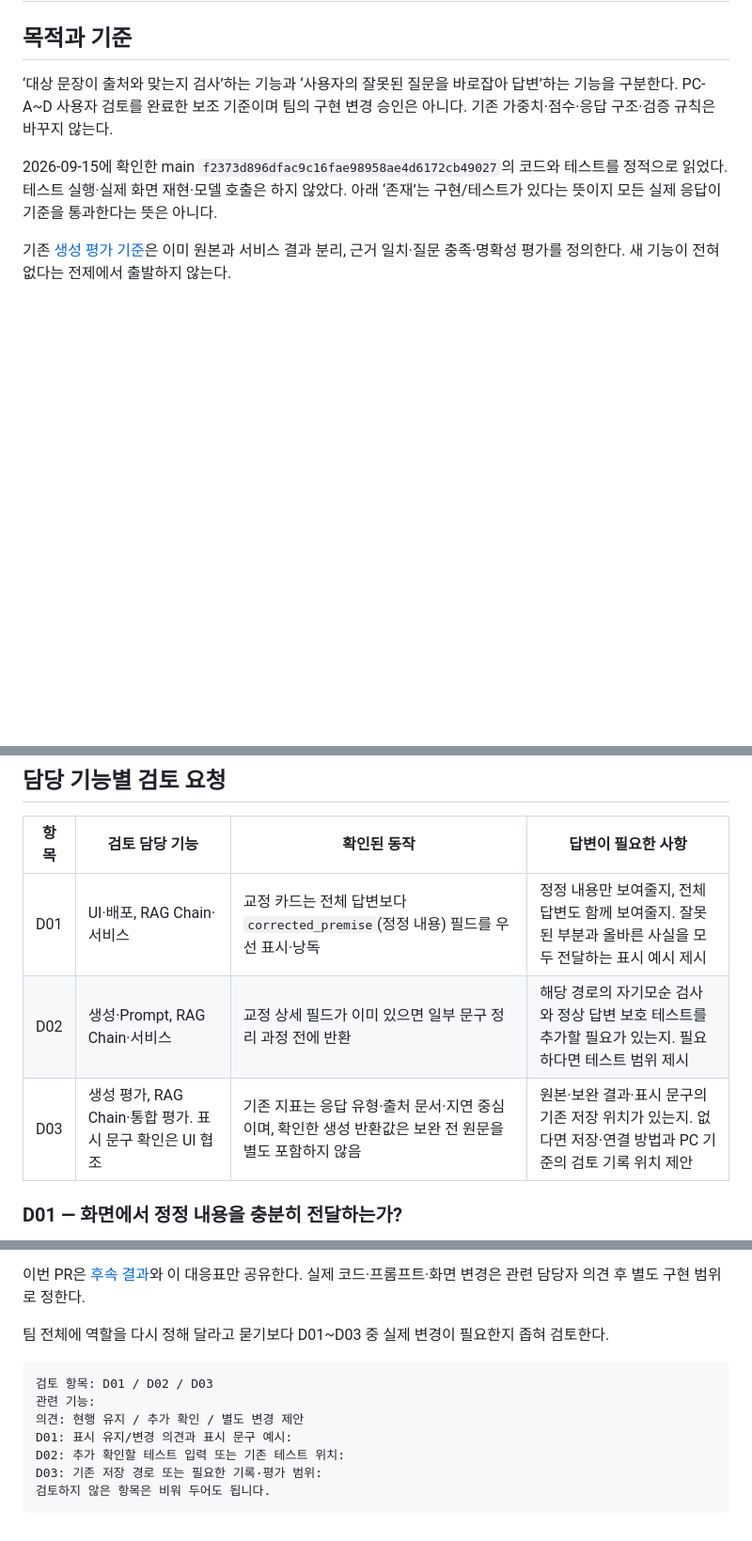
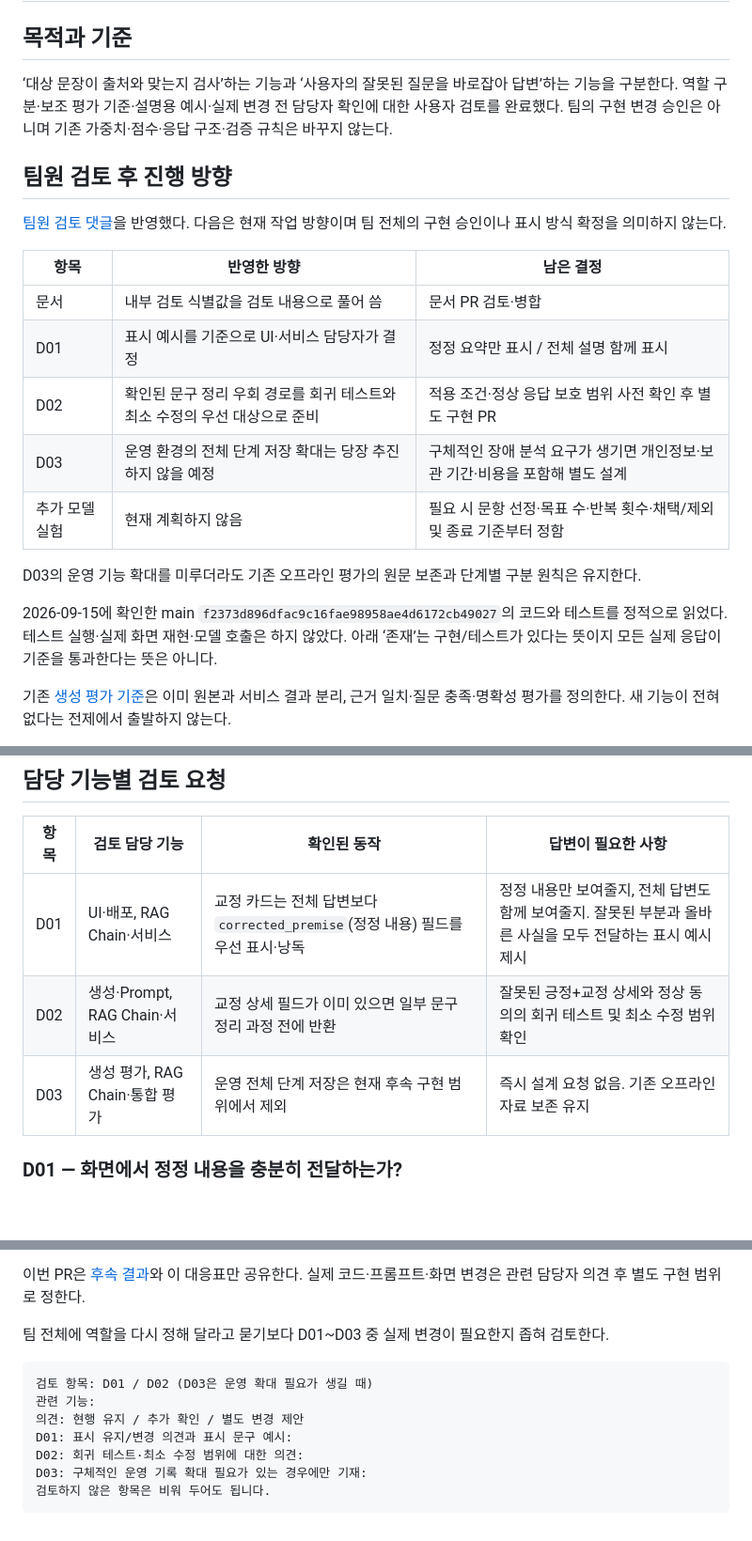
Before and after one commit to SpicyAutumn/SKN33-4th-1Team, a Markdown page: docs/PREMISE_CORRECTION_REVIEW.md, 3 parts joined by grey strips. Shown at 94% size. GitHub-like rendering; blank space fills up the shorter version.

Commit message:
docs: address team review and narrow follow-up scope

````diff
--- a/docs/PREMISE_CORRECTION_REVIEW.md
+++ b/docs/PREMISE_CORRECTION_REVIEW.md
@@ -2,7 +2,21 @@
 
 ## 목적과 기준
 
-‘대상 문장이 출처와 맞는지 검사’하는 기능과 ‘사용자의 잘못된 질문을 바로잡아 답변’하는 기능을 구분한다. PC-A~D 사용자 검토를 완료한 보조 기준이며 팀의 구현 변경 승인은 아니다. 기존 가중치·점수·응답 구조·검증 규칙은 바꾸지 않는다.
+‘대상 문장이 출처와 맞는지 검사’하는 기능과 ‘사용자의 잘못된 질문을 바로잡아 답변’하는 기능을 구분한다. 역할 구분·보조 평가 기준·설명용 예시·실제 변경 전 담당자 확인에 대한 사용자 검토를 완료했다. 팀의 구현 변경 승인은 아니며 기존 가중치·점수·응답 구조·검증 규칙은 바꾸지 않는다.
+
+## 팀원 검토 후 진행 방향
+
+[팀원 검토 댓글](https://github.com/SpicyAutumn/SKN33-4th-1Team/pull/4#issuecomment-5673991762)을 반영했다. 다음은 현재 작업 방향이며 팀 전체의 구현 승인이나 표시 방식 확정을 의미하지 않는다.
+
+| 항목 | 반영한 방향 | 남은 결정 |
+|---|---|---|
+| 문서 | 내부 검토 식별값을 검토 내용으로 풀어 씀 | 문서 PR 검토·병합 |
+| D01 | 표시 예시를 기준으로 UI·서비스 담당자가 결정 | 정정 요약만 표시 / 전체 설명 함께 표시 |
+| D02 | 확인된 문구 정리 우회 경로를 회귀 테스트와 최소 수정의 우선 대상으로 준비 | 적용 조건·정상 응답 보호 범위 사전 확인 후 별도 구현 PR |
+| D03 | 운영 환경의 전체 단계 저장 확대는 당장 추진하지 않을 예정 | 구체적인 장애 분석 요구가 생기면 개인정보·보관 기간·비용을 포함해 별도 설계 |
+| 추가 모델 실험 | 현재 계획하지 않음 | 필요 시 문항 선정·목표 수·반복 횟수·채택/제외 및 종료 기준부터 정함 |
+
+D03의 운영 기능 확대를 미루더라도 기존 오프라인 평가의 원문 보존과 단계별 구분 원칙은 유지한다.
 
 2026-09-15에 확인한 main `f2373d896dfac9c16fae98958ae4d6172cb49027`의 코드와 테스트를 정적으로 읽었다. 테스트 실행·실제 화면 재현·모델 호출은 하지 않았다. 아래 ‘존재’는 구현/테스트가 있다는 뜻이지 모든 실제 응답이 기준을 통과한다는 뜻은 아니다.
 
@@ -24,8 +38,8 @@
 | 항목 | 검토 담당 기능 | 확인된 동작 | 답변이 필요한 사항 |
 |---|---|---|---|
 | D01 | UI·배포, RAG Chain·서비스 | 교정 카드는 전체 답변보다 `corrected_premise`(정정 내용) 필드를 우선 표시·낭독 | 정정 내용만 보여줄지, 전체 답변도 함께 보여줄지. 잘못된 부분과 올바른 사실을 모두 전달하는 표시 예시 제시 |
-| D02 | 생성·Prompt, RAG Chain·서비스 | 교정 상세 필드가 이미 있으면 일부 문구 정리 과정 전에 반환 | 해당 경로의 자기모순 검사와 정상 답변 보호 테스트를 추가할 필요가 있는지. 필요하다면 테스트 범위 제시 |
-| D03 | 생성 평가, RAG Chain·통합 평가. 표시 문구 확인은 UI 협조 | 기존 지표는 응답 유형·출처 문서·지연 중심이며, 확인한 생성 반환값은 보완 전 원문을 별도 포함하지 않음 | 원본·보완 결과·표시 문구의 기존 저장 위치가 있는지. 없다면 저장·연결 방법과 PC 기준의 검토 기록 위치 제안 |
+| D02 | 생성·Prompt, RAG Chain·서비스 | 교정 상세 필드가 이미 있으면 일부 문구 정리 과정 전에 반환 | 잘못된 긍정+교정 상세와 정상 동의의 회귀 테스트 및 최소 수정 범위 확인 |
+| D03 | 생성 평가, RAG Chain·통합 평가 | 운영 전체 단계 저장은 현재 후속 구현 범위에서 제외 | 즉시 설계 요청 없음. 기존 오프라인 자료 보존 유지 |
 
 ### D01 — 화면에서 정정 내용을 충분히 전달하는가?
 
@@ -114,11 +128,11 @@
 팀 전체에 역할을 다시 정해 달라고 묻기보다 D01~D03 중 실제 변경이 필요한지 좁혀 검토한다.
 
 ```text
-검토 항목: D01 / D02 / D03
+검토 항목: D01 / D02 (D03은 운영 확대 필요가 생길 때)
 관련 기능:
 의견: 현행 유지 / 추가 확인 / 별도 변경 제안
 D01: 표시 유지/변경 의견과 표시 문구 예시:
-D02: 추가 확인할 테스트 입력 또는 기존 테스트 위치:
-D03: 기존 저장 경로 또는 필요한 기록·평가 범위:
+D02: 회귀 테스트·최소 수정 범위에 대한 의견:
+D03: 구체적인 운영 기록 확대 필요가 있는 경우에만 기재:
 검토하지 않은 항목은 비워 두어도 됩니다.
 ```
````
Also changed, not shown: other parts of docs/PREMISE_CORRECTION_REVIEW.md (+2 -2 lines), docs/CLAIM_COMPARISON_FOLLOWUP.md (+1 -1 lines).
